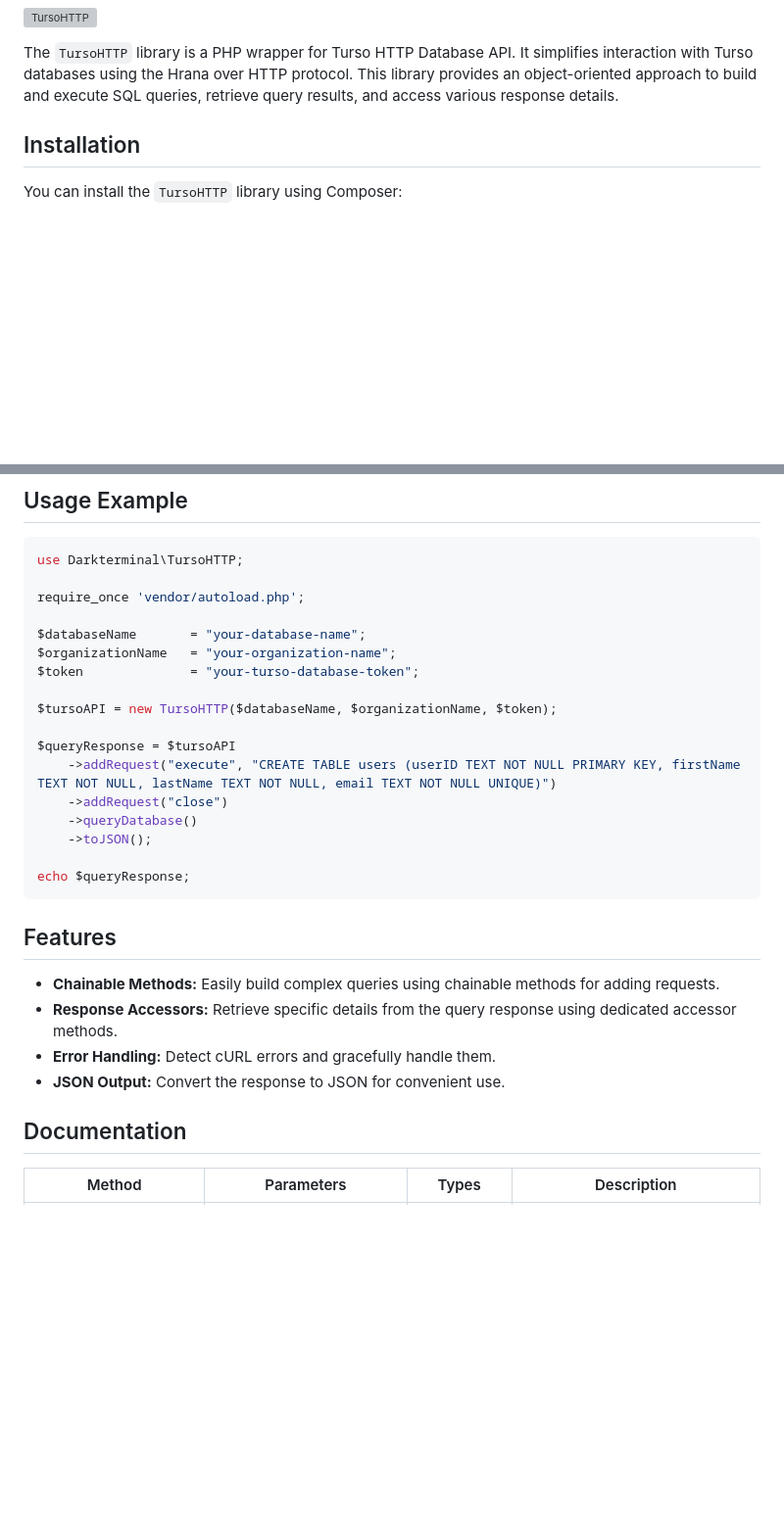
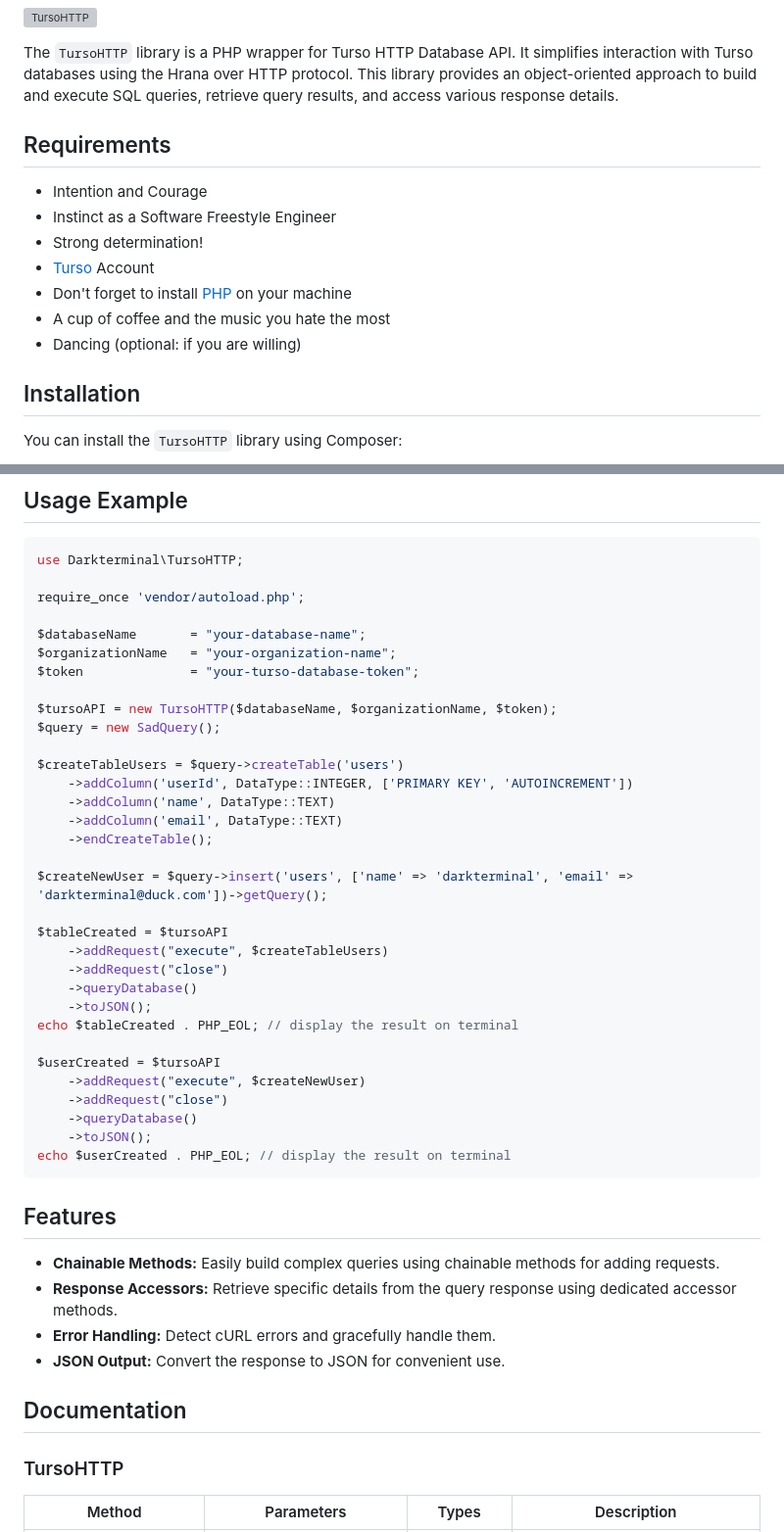
Before and after one commit to darkterminal/turso-client-http, a Markdown page: README.md, 2 parts joined by grey strips. Shown at 98% size. GitHub-like rendering; blank space fills up the shorter version; grey boxes are pictures that could not be loaded.

Commit message:
docs: update the readme documentation

````diff
--- a/README.md
+++ b/README.md
@@ -1,6 +1,15 @@
 ![TursoHTTP](https://i.imgur.com/UgNUwIj.png)
 
 The `TursoHTTP` library is a PHP wrapper for Turso HTTP Database API. It simplifies interaction with Turso databases using the Hrana over HTTP protocol. This library provides an object-oriented approach to build and execute SQL queries, retrieve query results, and access various response details.
+
+## Requirements
+- Intention and Courage
+- Instinct as a Software Freestyle Engineer
+- Strong determination!
+- [Turso](https://turso.tech/) Account
+- Don't forget to install [PHP](https://php.net) on your machine
+- A cup of coffee and the music you hate the most
+- Dancing (optional: if you are willing)
 
 ## Installation
 
@@ -22,14 +31,29 @@ $organizationName   = "your-organization-name";
 $token              = "your-turso-database-token";
 
 $tursoAPI = new TursoHTTP($databaseName, $organizationName, $token);
+$query = new SadQuery();
 
-$queryResponse = $tursoAPI
-    ->addRequest("execute", "CREATE TABLE users (userID TEXT NOT NULL PRIMARY KEY, firstName TEXT NOT NULL, lastName TEXT NOT NULL, email TEXT NOT NULL UNIQUE)")
+$createTableUsers = $query->createTable('users')
+    ->addColumn('userId', DataType::INTEGER, ['PRIMARY KEY', 'AUTOINCREMENT'])
+    ->addColumn('name', DataType::TEXT)
+    ->addColumn('email', DataType::TEXT)
+    ->endCreateTable();
+
+$createNewUser = $query->insert('users', ['name' => 'darkterminal', 'email' => 'darkterminal@duck.com'])->getQuery();
+
+$tableCreated = $tursoAPI
+    ->addRequest("execute", $createTableUsers)
     ->addRequest("close")
     ->queryDatabase()
     ->toJSON();
+echo $tableCreated . PHP_EOL; // display the result on terminal
 
-echo $queryResponse;
+$userCreated = $tursoAPI
+    ->addRequest("execute", $createNewUser)
+    ->addRequest("close")
+    ->queryDatabase()
+    ->toJSON();
+echo $userCreated . PHP_EOL; // display the result on terminal
 ```
 
 ## Features
@@ -40,6 +64,8 @@ echo $queryResponse;
 - **JSON Output:** Convert the response to JSON for convenient use.
 
 ## Documentation
+
+### TursoHTTP
 
 | Method                | Parameters                                     | Types                                | Description                                                                                                              |
 |-----------------------|------------------------------------------------|--------------------------------------|--------------------------------------------------------------------------------------------------------------------------|
````
Also changed, not shown: other parts of README.md (+42 -0 lines).
